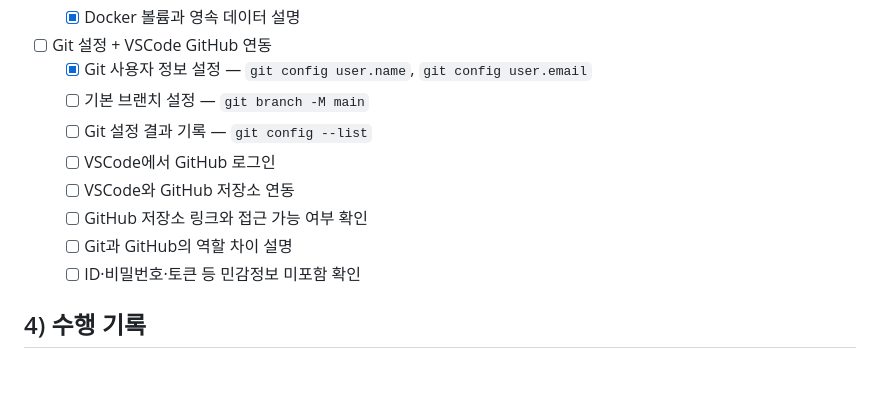
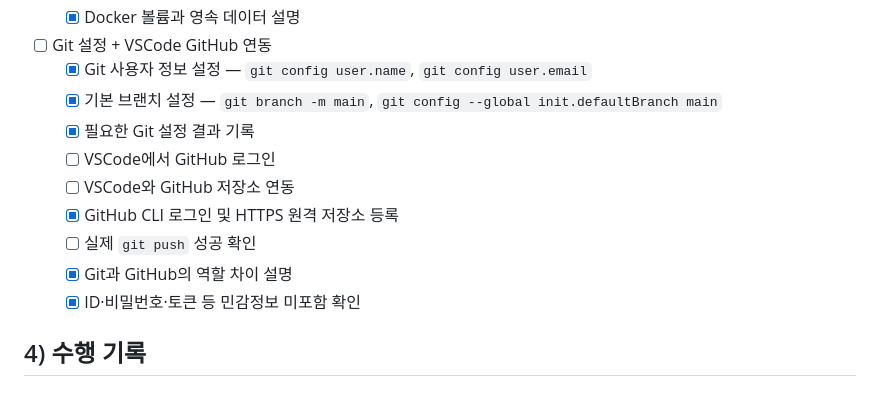
Before and after one commit to papawolf42/Codyssey-E1-1-Workstation, a Markdown page: mandatory/README.md, the part around the change printed below. GitHub-like rendering.

```diff
--- a/mandatory/README.md
+++ b/mandatory/README.md
@@ -93,13 +93,14 @@ Dockerfile로 간단한 웹 서버를 구성한 뒤 포트 매핑으로 접속
 
 - [ ] Git 설정 + VSCode GitHub 연동
     - [x] Git 사용자 정보 설정 — `git config user.name`, `git config user.email`
-    - [ ] 기본 브랜치 설정 — `git branch -M main`
-    - [ ] Git 설정 결과 기록 — `git config --list`
+    - [x] 기본 브랜치 설정 — `git branch -m main`, `git config --global init.defaultBranch main`
+    - [x] 필요한 Git 설정 결과 기록
     - [ ] VSCode에서 GitHub 로그인
     - [ ] VSCode와 GitHub 저장소 연동
-    - [ ] GitHub 저장소 링크와 접근 가능 여부 확인
-    - [ ] Git과 GitHub의 역할 차이 설명
-    - [ ] ID·비밀번호·토큰 등 민감정보 미포함 확인
+    - [x] GitHub CLI 로그인 및 HTTPS 원격 저장소 등록
+    - [ ] 실제 `git push` 성공 확인
+    - [x] Git과 GitHub의 역할 차이 설명
+    - [x] ID·비밀번호·토큰 등 민감정보 미포함 확인
 
 ## 4) 수행 기록
 
```
Also changed, not shown: other parts of mandatory/README.md (+32 -0 lines), mandatory/screenshots/05-github-https-integration.jpg (added).
